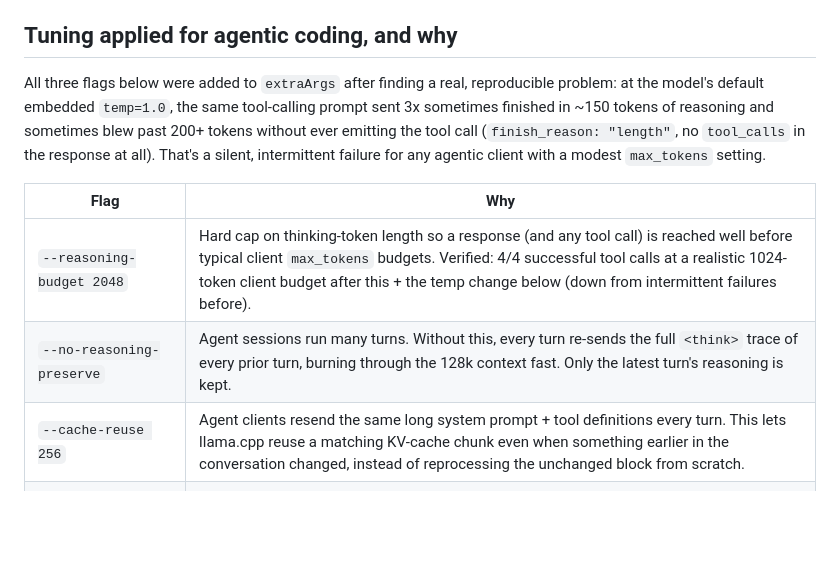
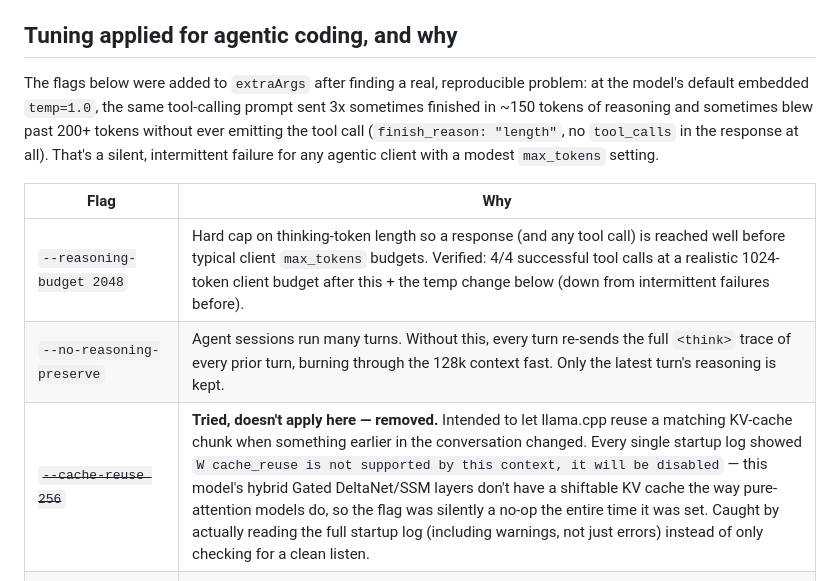
Before and after one commit to adcident12/my-llama.cpp, a Markdown page: README.md, the part around one of its changes. GitHub-like rendering; blank space fills up the shorter version.

```diff
--- a/README.md
+++ b/README.md
@@ -80,7 +109,7 @@ file and is not set on that profile.
 
 ## Tuning applied for agentic coding, and why
 
-All three flags below were added to `extraArgs` after finding a real,
+The flags below were added to `extraArgs` after finding a real,
 reproducible problem: at the model's default embedded `temp=1.0`, the same
 tool-calling prompt sent 3x sometimes finished in ~150 tokens of reasoning and
 sometimes blew past 200+ tokens without ever emitting the tool call
@@ -92,7 +121,7 @@ silent, intermittent failure for any agentic client with a modest
 |---|---|
 | `--reasoning-budget 2048` | Hard cap on thinking-token length so a response (and any tool call) is reached well before typical client `max_tokens` budgets. Verified: 4/4 successful tool calls at a realistic 1024-token client budget after this + the temp change below (down from intermittent failures before). |
 | `--no-reasoning-preserve` | Agent sessions run many turns. Without this, every turn re-sends the full `<think>` trace of every prior turn, burning through the 128k context fast. Only the latest turn's reasoning is kept. |
-| `--cache-reuse 256` | Agent clients resend the same long system prompt + tool definitions every turn. This lets llama.cpp reuse a matching KV-cache chunk even when something earlier in the conversation changed, instead of reprocessing the unchanged block from scratch. |
+| ~~`--cache-reuse 256`~~ | **Tried, doesn't apply here — removed.** Intended to let llama.cpp reuse a matching KV-cache chunk when something earlier in the conversation changed. Every single startup log showed `W cache_reuse is not supported by this context, it will be disabled` — this model's hybrid Gated DeltaNet/SSM layers don't have a shiftable KV cache the way pure-attention models do, so the flag was silently a no-op the entire time it was set. Caught by actually reading the full startup log (including warnings, not just errors) instead of only checking for a clean listen. |
 | `--spec-type draft-mtp --spec-draft-n-max 2` (mtp profile only) | Activates the model's built-in MTP draft head — this is the official flag from the model card, without which the extra MTP tensors just sit unused. Confirmed working (~90% draft acceptance, ~74 tok/s vs ~60-66 tok/s baseline). Requires `--parallel 1` (`-np 1`), already set — the model card notes MTP does not support `-np > 1`. |
 | `--temp 0.6 --top-p 0.95 --top-k 20 --min-p 0 --presence-penalty 0.0` | The model card gives **different** recommended sampling for "thinking mode - coding" (temp 0.6) vs "thinking mode - general" (temp 1.0, the embedded default). Since this box is used for coding, switched to the coding-specific recommendation. This is also what fixed the reasoning-length variance above — lower temperature made reaching the tool call far more consistent. |
 | `--alias <profile-name>` | Without it, the model's `id` in `/v1/models` is the full Windows file path (`C:\llama.cpp\models\...gguf`), which is awkward/fragile to put in client configs. Now each profile reports a clean id: `qwen3.6-mtp`, `qwen3.6-main`, `qwen3.6-coder`. |
```
Also changed, not shown: other parts of README.md (+29 -0 lines), images/backend.png (added), images/frontend-1.png (added), images/frontend-2.png (added), images/llama-controller.png (added), images/vscode+opencode.png (added), 2 other files.
